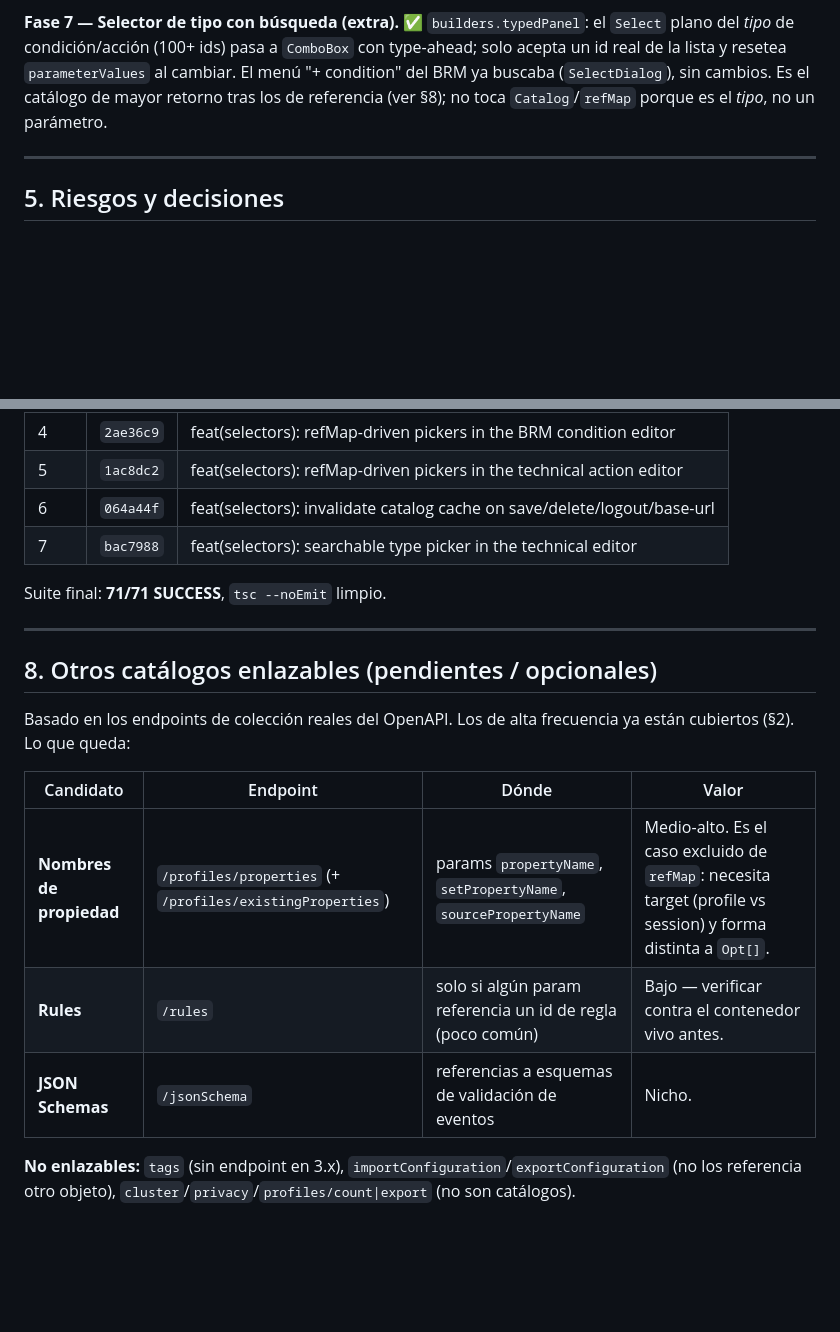
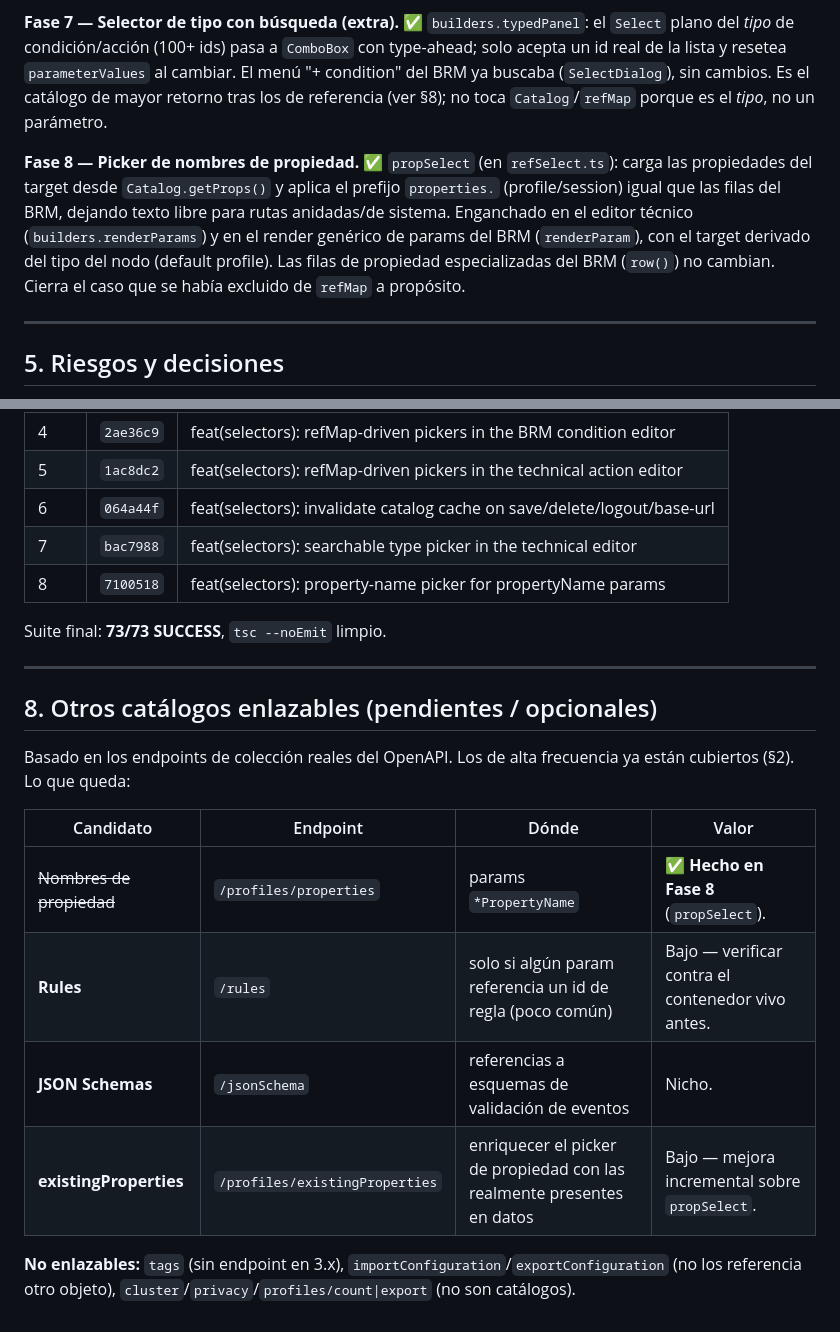
Before and after one commit to erdvillegas/unomi-ui, a Markdown page: docs/plan-selectors.md, 2 parts joined by grey strips. Rendered like a GitHub page; blank space fills up the shorter version.

Commit message:
docs(selectors): record phase 8 (property-name picker)
Mark phase 8 done, add its commit row, and update the remaining-catalogs
section (property names done; existingProperties noted as an incremental
enhancement).

Co-Authored-By: Claude Opus 4.8 <noreply@anthropic.com>
Claude-Session: https://claude.ai/code/session_019zi68idz9zushLNPBnytov

```diff
--- a/docs/plan-selectors.md
+++ b/docs/plan-selectors.md
@@ -179,6 +179,14 @@ acepta un id real de la lista y resetea `parameterValues` al cambiar. El menú "
 del BRM ya buscaba (`SelectDialog`), sin cambios. Es el catálogo de mayor retorno tras los
 de referencia (ver §8); no toca `Catalog`/`refMap` porque es el *tipo*, no un parámetro.
 
+**Fase 8 — Picker de nombres de propiedad. ✅** `propSelect` (en `refSelect.ts`): carga las
+propiedades del target desde `Catalog.getProps()` y aplica el prefijo `properties.`
+(profile/session) igual que las filas del BRM, dejando texto libre para rutas anidadas/de
+sistema. Enganchado en el editor técnico (`builders.renderParams`) y en el render genérico
+de params del BRM (`renderParam`), con el target derivado del tipo del nodo (default
+profile). Las filas de propiedad especializadas del BRM (`row()`) no cambian. Cierra el caso
+que se había excluido de `refMap` a propósito.
+
 ---
 
 ## 5. Riesgos y decisiones
@@ -216,8 +224,9 @@ en la Fase 3; las fases 4–5 propagan el mismo selector a condiciones y accione
 | 5 | `1ac8dc2` | feat(selectors): refMap-driven pickers in the technical action editor |
 | 6 | `064a44f` | feat(selectors): invalidate catalog cache on save/delete/logout/base-url |
 | 7 | `bac7988` | feat(selectors): searchable type picker in the technical editor |
+| 8 | `7100518` | feat(selectors): property-name picker for propertyName params |
 
-Suite final: **71/71 SUCCESS**, `tsc --noEmit` limpio.
+Suite final: **73/73 SUCCESS**, `tsc --noEmit` limpio.
 
 ---
 
@@ -228,9 +237,10 @@ cubiertos (§2). Lo que queda:
 
 | Candidato | Endpoint | Dónde | Valor |
 |---|---|---|---|
-| **Nombres de propiedad** | `/profiles/properties` (+ `/profiles/existingProperties`) | params `propertyName`, `setPropertyName`, `sourcePropertyName` | Medio-alto. Es el caso excluido de `refMap`: necesita target (profile vs session) y forma distinta a `Opt[]`. |
+| ~~Nombres de propiedad~~ | `/profiles/properties` | params `*PropertyName` | ✅ **Hecho en Fase 8** (`propSelect`). |
 | **Rules** | `/rules` | solo si algún param referencia un id de regla (poco común) | Bajo — verificar contra el contenedor vivo antes. |
 | **JSON Schemas** | `/jsonSchema` | referencias a esquemas de validación de eventos | Nicho. |
+| **existingProperties** | `/profiles/existingProperties` | enriquecer el picker de propiedad con las realmente presentes en datos | Bajo — mejora incremental sobre `propSelect`. |
 
 **No enlazables:** `tags` (sin endpoint en 3.x), `importConfiguration`/`exportConfiguration`
 (no los referencia otro objeto), `cluster`/`privacy`/`profiles/count|export` (no son catálogos).
```
